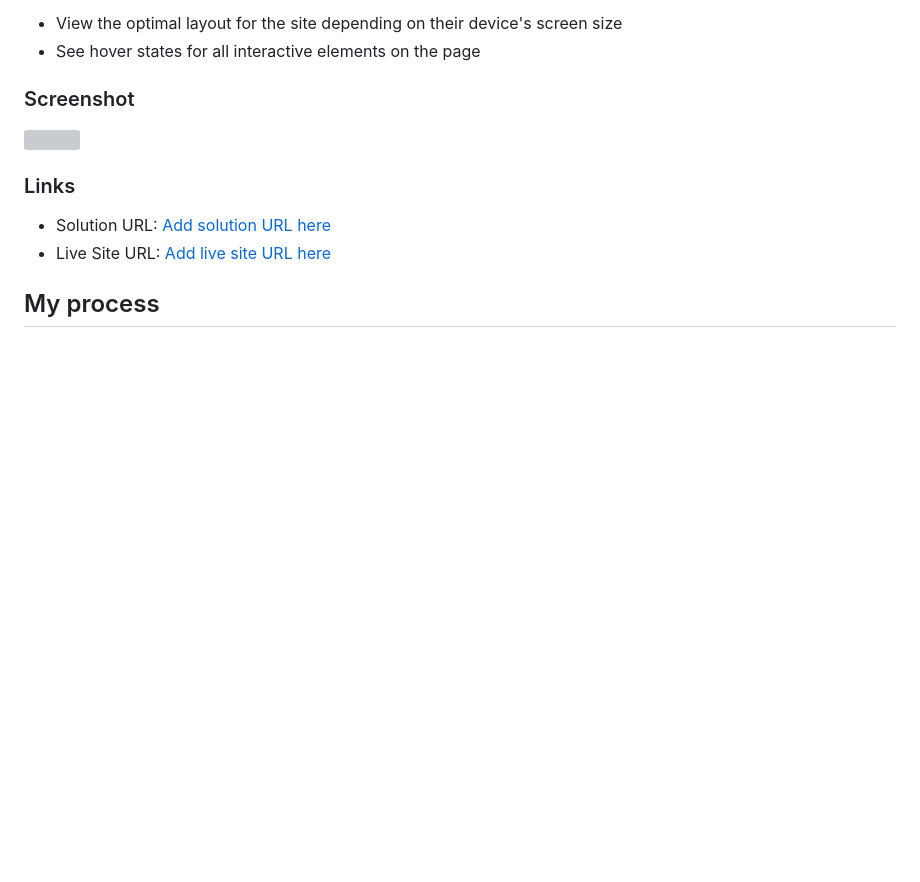
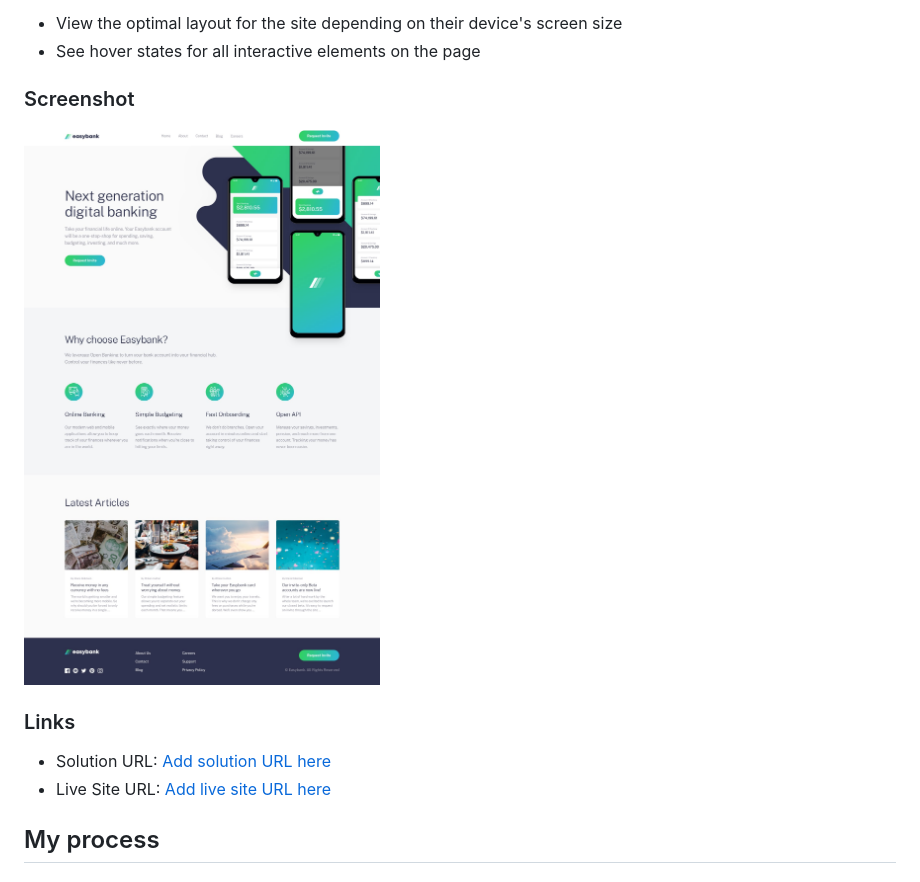
Before and after one commit to godwinopara/Easy-bank-website, a Markdown page: README.md, the part around the change. GitHub-like rendering; pictures changed too: desktop-design.jpg (added); blank space fills up the shorter version; grey boxes are pictures that could not be loaded.

Commit message:
nothing to commit

```diff
--- a/README.md
+++ b/README.md
@@ -25,7 +25,7 @@ Users should be able to:
 
 ### Screenshot
 
-![](./design/desktop-design.jpg)
+![](./desktop-design.jpg)
 
 ### Links
 
```
